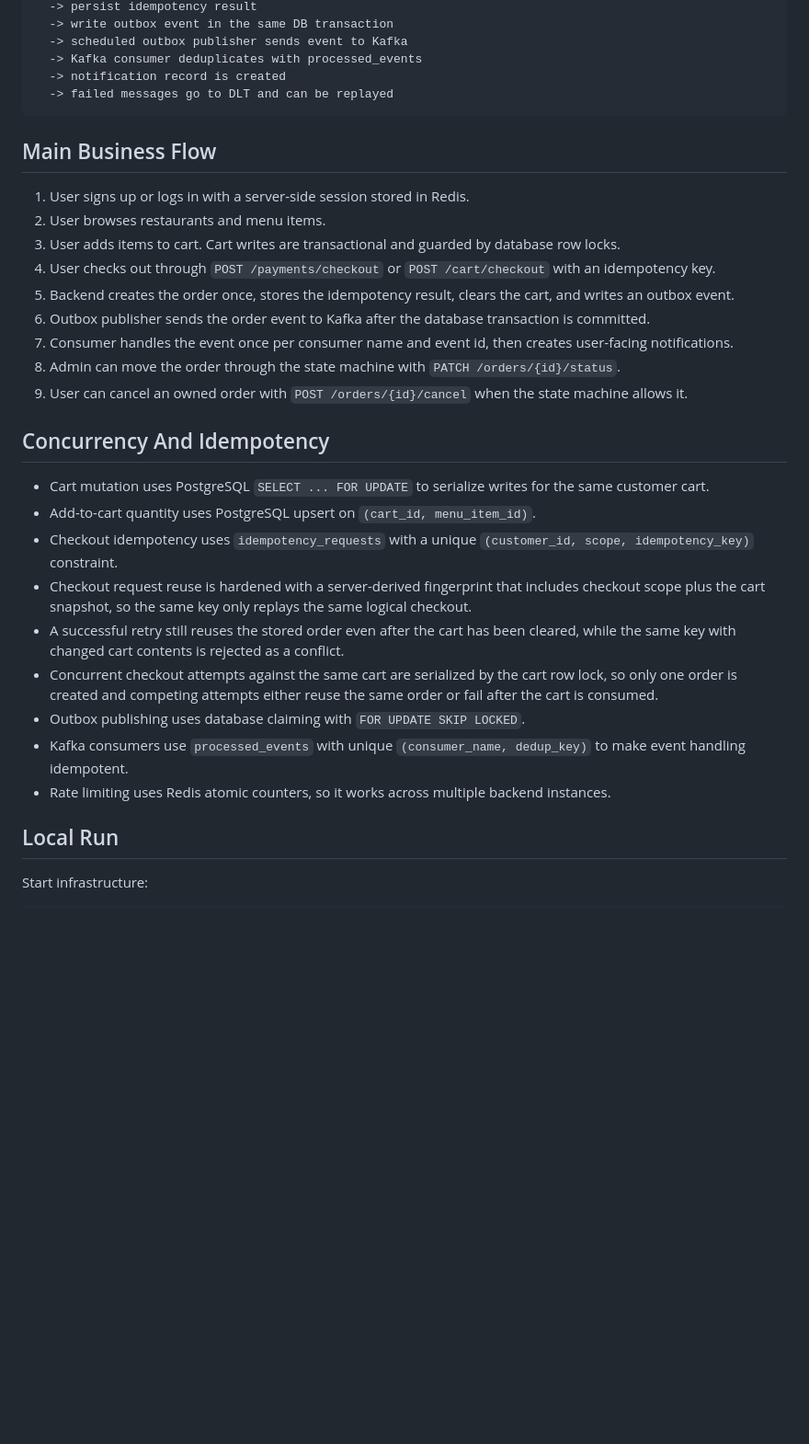
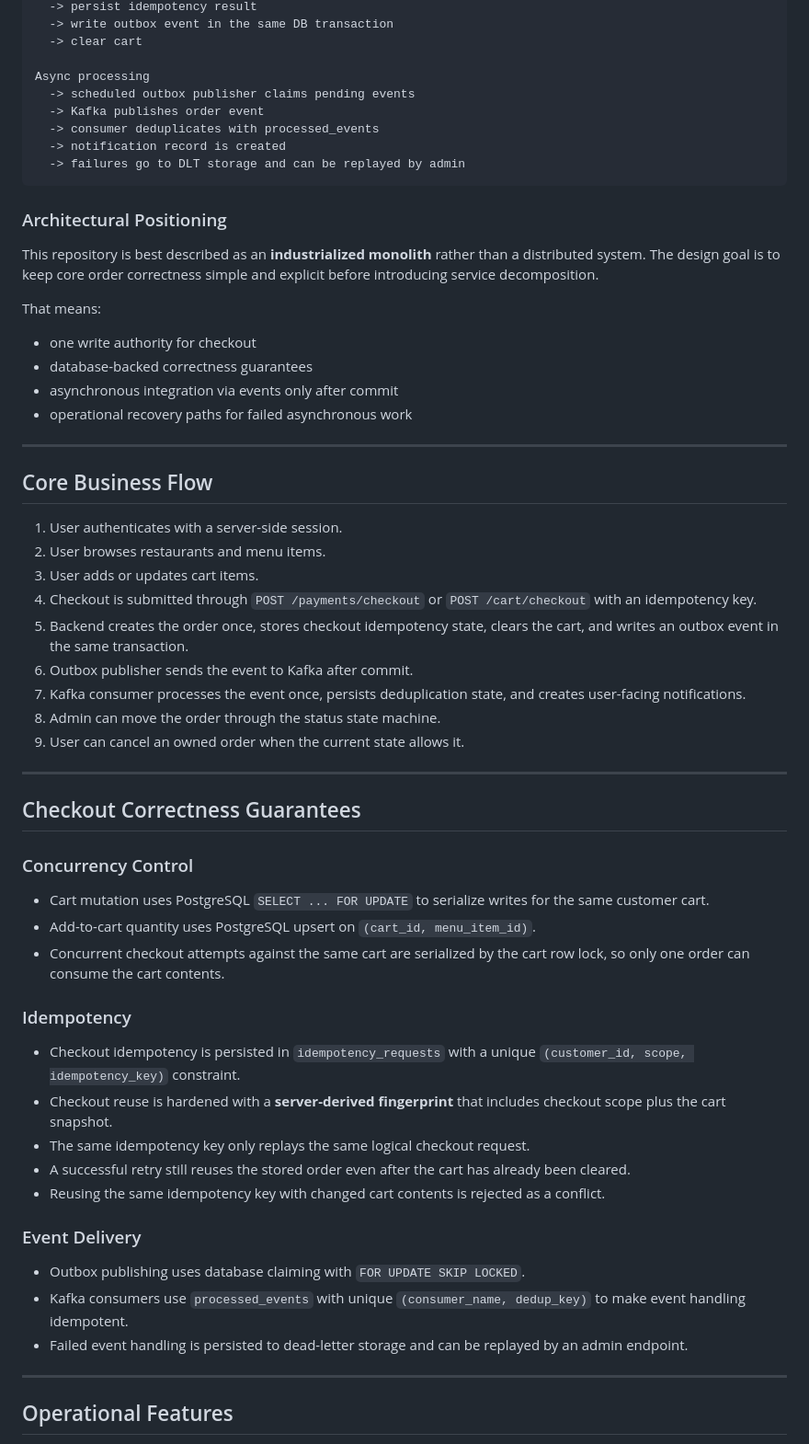
Before and after one commit to luc1ferxx/Luc1fersFoodBank, a Markdown page: README.md, the part around one of its changes. Shown at 92% size. GitHub-like rendering; blank space fills up the shorter version.

````diff
--- a/README.md
+++ b/README.md
@@ -27,36 +74,61 @@ Checkout transaction
   -> persist idempotency result
   -> write outbox event in the same DB transaction
-  -> scheduled outbox publisher sends event to Kafka
-  -> Kafka consumer deduplicates with processed_events
+  -> clear cart
+
+Async processing
+  -> scheduled outbox publisher claims pending events
+  -> Kafka publishes order event
+  -> consumer deduplicates with processed_events
   -> notification record is created
-  -> failed messages go to DLT and can be replayed
+  -> failures go to DLT storage and can be replayed by admin
 ```
 
-## Main Business Flow
+### Architectural Positioning
 
-1. User signs up or logs in with a server-side session stored in Redis.
+This repository is best described as an **industrialized monolith** rather than a distributed system. The design goal is to keep core order correctness simple and explicit before introducing service decomposition.
+
+That means:
+- one write authority for checkout
+- database-backed correctness guarantees
+- asynchronous integration via events only after commit
+- operational recovery paths for failed asynchronous work
+
+---
+
+## Core Business Flow
+
+1. User authenticates with a server-side session.
 2. User browses restaurants and menu items.
-3. User adds items to cart. Cart writes are transactional and guarded by database row locks.
-4. User checks out through `POST /payments/checkout` or `POST /cart/checkout` with an idempotency key.
-5. Backend creates the order once, stores the idempotency result, clears the cart, and writes an outbox event.
-6. Outbox publisher sends the order event to Kafka after the database transaction is committed.
-7. Consumer handles the event once per consumer name and event id, then creates user-facing notifications.
-8. Admin can move the order through the state machine with `PATCH /orders/{id}/status`.
-9. User can cancel an owned order with `POST /orders/{id}/cancel` when the state machine allows it.
+3. User adds or updates cart items.
+4. Checkout is submitted through `POST /payments/checkout` or `POST /cart/checkout` with an idempotency key.
+5. Backend creates the order once, stores checkout idempotency state, clears the cart, and writes an outbox event in the same transaction.
+6. Outbox publisher sends the event to Kafka after commit.
+7. Kafka consumer processes the event once, persists deduplication state, and creates user-facing notifications.
+8. Admin can move the order through the status state machine.
+9. User can cancel an owned order when the current state allows it.
 
-## Concurrency And Idempotency
+---
 
+## Checkout Correctness Guarantees
+
+### Concurrency Control
 - Cart mutation uses PostgreSQL `SELECT ... FOR UPDATE` to serialize writes for the same customer cart.
 - Add-to-cart quantity uses PostgreSQL upsert on `(cart_id, menu_item_id)`.
-- Checkout idempotency uses `idempotency_requests` with a unique `(customer_id, scope, idempotency_key)` constraint.
-- Checkout request reuse is hardened with a server-derived fingerprint that includes checkout scope plus the cart snapshot, so the same key only replays the same logical checkout.
-- A successful retry still reuses the stored order even after the cart has been cleared, while the same key with changed cart contents is rejected as a conflict.
-- Concurrent checkout attempts against the same cart are serialized by the cart row lock, so only one order is created and competing attempts either reuse the same order or fail after the cart is consumed.
+- Concurrent checkout attempts against the same cart are serialized by the cart row lock, so only one order can consume the cart contents.
+
+### Idempotency
+- Checkout idempotency is persisted in `idempotency_requests` with a unique `(customer_id, scope, idempotency_key)` constraint.
+- Checkout reuse is hardened with a **server-derived fingerprint** that includes checkout scope plus the cart snapshot.
+- The same idempotency key only replays the same logical checkout request.
+- A successful retry still reuses the stored order even after the cart has already been cleared.
+- Reusing the same idempotency key with changed cart contents is rejected as a conflict.
+
+### Event Delivery
 - Outbox publishing uses database claiming with `FOR UPDATE SKIP LOCKED`.
 - Kafka consumers use `processed_events` with unique `(consumer_name, dedup_key)` to make event handling idempotent.
-- Rate limiting uses Redis atomic counters, so it works across multiple backend instances.
+- Failed event handling is persisted to dead-letter storage and can be replayed by an admin endpoint.
 
-## Local Run
+---
 
-Start infrastructure:
+## Operational Features
 
````
Also changed, not shown: other parts of README.md (+164 -60 lines).
